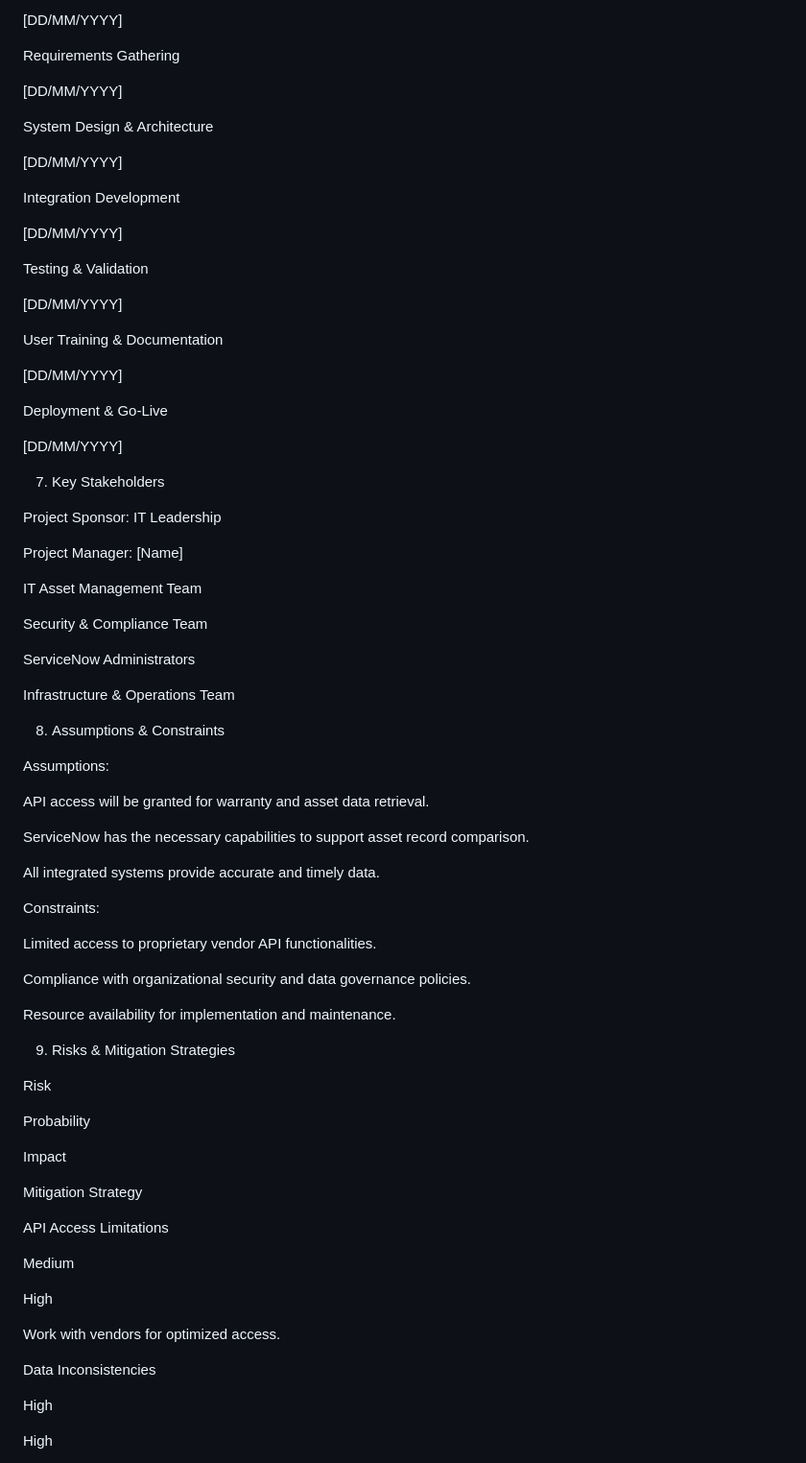
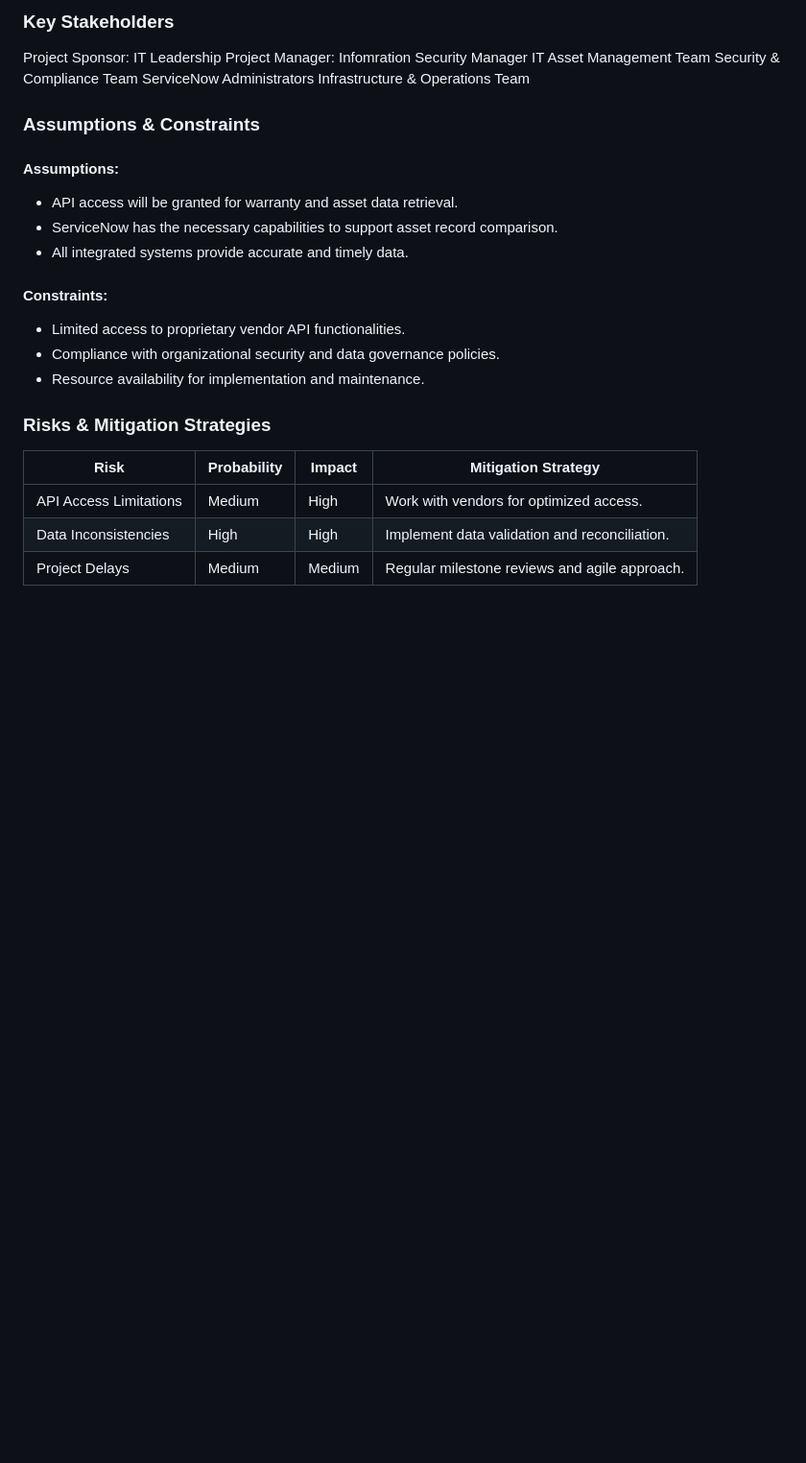
Before and after one commit to rengro46/CMS, a Markdown page: index.md, the part around the change printed below. Shown: that part at 96% size. Rendered like a GitHub page; blank space fills up the shorter version.

```diff
--- a/index.md
+++ b/index.md
@@ -73,82 +70,31 @@ Project Kickoff
-[DD/MM/YYYY]
-
-Requirements Gathering
-
-[DD/MM/YYYY]
-
-System Design & Architecture
-
-[DD/MM/YYYY]
-
-Integration Development
-
-[DD/MM/YYYY]
-
-Testing & Validation
-
-[DD/MM/YYYY]
-
-User Training & Documentation
-
-[DD/MM/YYYY]
-
-Deployment & Go-Live
-
-[DD/MM/YYYY]
-
-7. Key Stakeholders
+### Key Stakeholders
 
 Project Sponsor: IT Leadership
-
-Project Manager: [Name]
-
+Project Manager: Infomration Security Manager
 IT Asset Management Team
-
 Security & Compliance Team
-
 ServiceNow Administrators
-
 Infrastructure & Operations Team
 
-8. Assumptions & Constraints
+### Assumptions & Constraints
 
-Assumptions:
+#### Assumptions:
 
-API access will be granted for warranty and asset data retrieval.
+* API access will be granted for warranty and asset data retrieval.
+* ServiceNow has the necessary capabilities to support asset record comparison.
+* All integrated systems provide accurate and timely data.
 
-ServiceNow has the necessary capabilities to support asset record comparison.
+#### Constraints:
 
-All integrated systems provide accurate and timely data.
+* Limited access to proprietary vendor API functionalities.
+* Compliance with organizational security and data governance policies.
+* Resource availability for implementation and maintenance.
 
-Constraints:
+### Risks & Mitigation Strategies
 
-Limited access to proprietary vendor API functionalities.
+| Risk | Probability | Impact | Mitigation Strategy |
+|------|-------------|--------|---------------------|
+| API Access Limitations | Medium | High | Work with vendors for optimized access. |
+| Data Inconsistencies | High | High | Implement data validation and reconciliation. |
+| Project Delays | Medium | Medium | Regular milestone reviews and agile approach.|
 
-Compliance with organizational security and data governance policies.
-
-Resource availability for implementation and maintenance.
-
-9. Risks & Mitigation Strategies
-
-Risk
-
-Probability
-
-Impact
-
-Mitigation Strategy
-
-API Access Limitations
-
-Medium
-
-High
-
-Work with vendors for optimized access.
-
-Data Inconsistencies
-
-High
-
-High
-
```
Also changed, not shown: other parts of index.md (+46 -88 lines).
